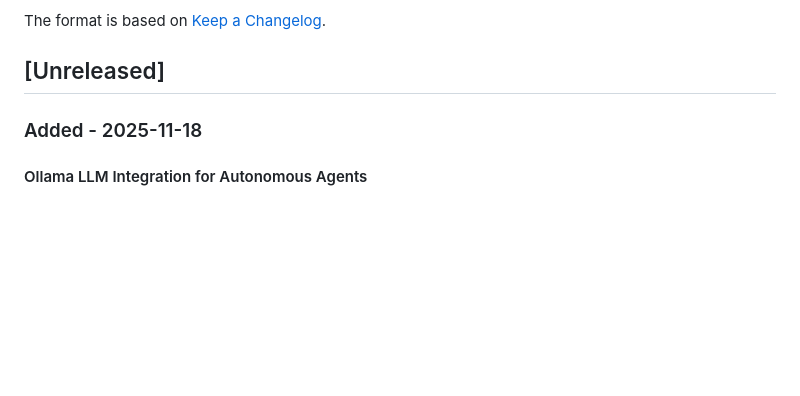
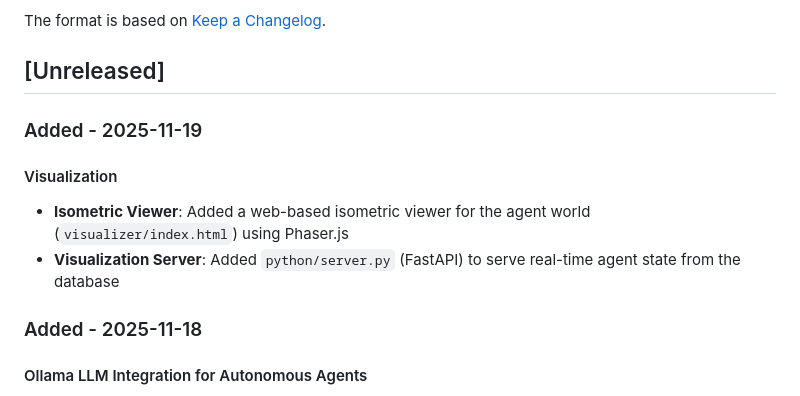
Before and after one commit to CalfCrusher/AI_Agents_Communication, a Markdown page: CHANGELOG.md, the part around the change. Drawn GitHub-style; blank space fills up the shorter version.

```diff
--- a/CHANGELOG.md
+++ b/CHANGELOG.md
@@ -5,6 +5,12 @@ All notable changes to this project will be documented in this file.
 The format is based on [Keep a Changelog](https://keepachangelog.com/en/1.0.0/).
 
 ## [Unreleased]
+
+### Added - 2025-11-19
+
+#### Visualization
+- **Isometric Viewer**: Added a web-based isometric viewer for the agent world (`visualizer/index.html`) using Phaser.js
+- **Visualization Server**: Added `python/server.py` (FastAPI) to serve real-time agent state from the database
 
 ### Added - 2025-11-18
 
```
Also changed, not shown: README.md (+18 -0 lines).
